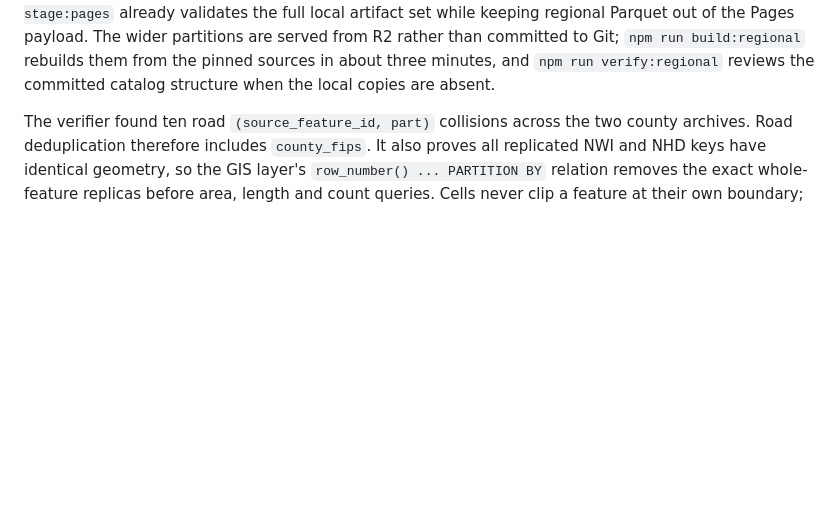
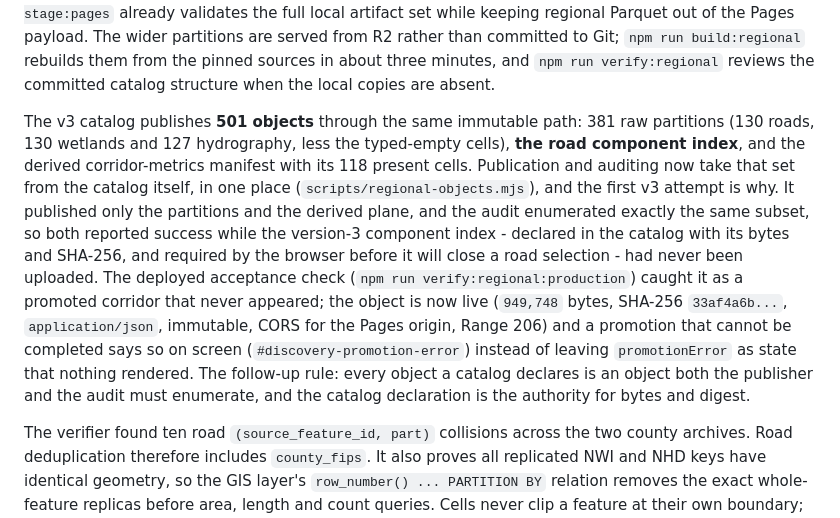
Before and after one commit to hmarquardt/roadnaturalist, a Markdown page: docs/REGIONAL-DATA.md, the part around the change. Rendered like a GitHub page; blank space fills up the shorter version.

Commit message:
Record the published object set and the component-index gap in the regional notes
The remote audit now reads 501 objects (382 regional including the component index, 119 derived),
871,259,103 bytes, every digest, CORS header, content type and Range response valid.

```diff
--- a/docs/REGIONAL-DATA.md
+++ b/docs/REGIONAL-DATA.md
@@ -52,6 +52,8 @@ The builder reuses the pilot readers and does not modify pilot artifacts. New pu
 serves the previous catalog (which continues to point at its own published objects, all of which still audit
 clean); the wider catalog goes live with the next `npm run deploy:pages`, and `npm run stage:pages` already
 validates the full local artifact set while keeping regional Parquet out of the Pages payload. The wider partitions are served from R2 rather than committed to Git; `npm run build:regional` rebuilds them from the pinned sources in about three minutes, and `npm run verify:regional` reviews the committed catalog structure when the local copies are absent.
+
+The v3 catalog publishes **501 objects** through the same immutable path: 381 raw partitions (130 roads, 130 wetlands and 127 hydrography, less the typed-empty cells), **the road component index**, and the derived corridor-metrics manifest with its 118 present cells. Publication and auditing now take that set from the catalog itself, in one place (`scripts/regional-objects.mjs`), and the first v3 attempt is why. It published only the partitions and the derived plane, and the audit enumerated exactly the same subset, so both reported success while the version-3 component index - declared in the catalog with its bytes and SHA-256, and required by the browser before it will close a road selection - had never been uploaded. The deployed acceptance check (`npm run verify:regional:production`) caught it as a promoted corridor that never appeared; the object is now live (`949,748` bytes, SHA-256 `33af4a6b...`, `application/json`, immutable, CORS for the Pages origin, Range 206) and a promotion that cannot be completed says so on screen (`#discovery-promotion-error`) instead of leaving `promotionError` as state that nothing rendered. The follow-up rule: every object a catalog declares is an object both the publisher and the audit must enumerate, and the catalog declaration is the authority for bytes and digest.
 
 The verifier found ten road `(source_feature_id, part)` collisions across the two county archives. Road deduplication therefore includes `county_fips`. It also proves all replicated NWI and NHD keys have identical geometry, so the GIS layer's `row_number() ... PARTITION BY` relation removes the exact whole-feature replicas before area, length and count queries. Cells never clip a feature at their own boundary; only the overall source window is clipped for NWI/NHD. A road crossing cell boundaries is composed after the selected road cells are unioned. The road-name closure ensures all published pieces of that name are loaded; group component and segment IDs derive from the reconstructed geometry, not tile IDs.
 
```
